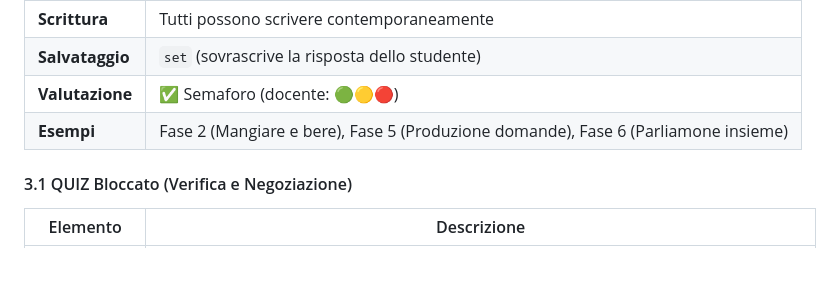
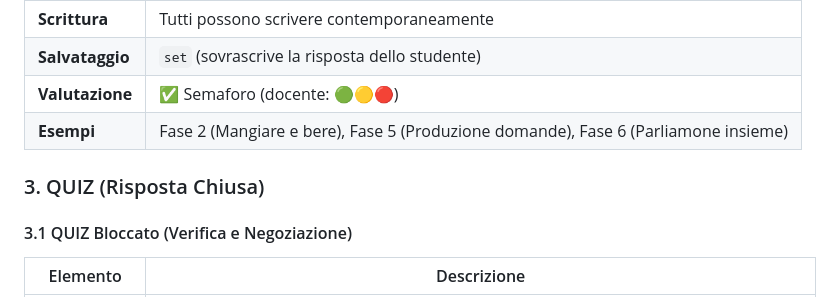
Before and after one commit to parloitalianokz-bot/Corso_di_italiano, a Markdown page: README.md, the part around the change. Rendered like a GitHub page; blank space fills up the shorter version.

```diff
--- a/README.md
+++ b/README.md
@@ -29,6 +29,8 @@ Piattaforma per l'insegnamento dell'italiano come L2 con attività interattive i
 | **Salvataggio** | `set` (sovrascrive la risposta dello studente) |
 | **Valutazione** | ✅ Semaforo (docente: 🟢🟡🔴) |
 | **Esempi** | Fase 2 (Mangiare e bere), Fase 5 (Produzione domande), Fase 6 (Parliamone insieme) |
+
+### 3. QUIZ (Risposta Chiusa)
 
 #### 3.1 QUIZ Bloccato (Verifica e Negoziazione)
 
```
